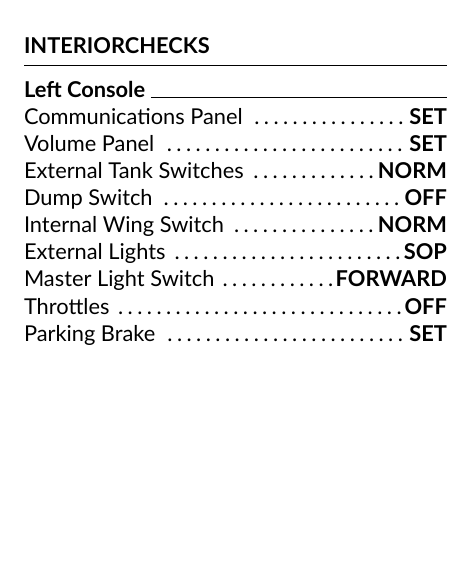
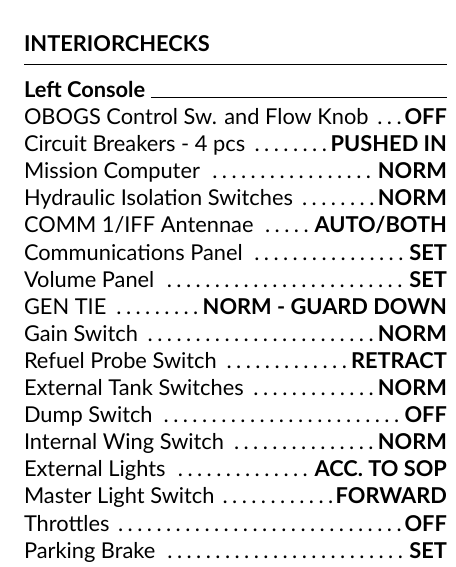
Before and after one commit to jkhoel/132-494-F18C-500, a LaTeX document (132-494-F18C-500.tex, which reads NormalProcedures.tex): part of one column of page 2 of 6 before the commit and part of one column of page 2 of 7 after it, cut so that both start at the same text, the shorter picture padded with empty space. Compiled offline with XeLaTeX; a missing font is replaced by an installed copy or a similar font.

Commit message:
Normal Procedures, Interior Checks: Added multiple items to better mirror real life check-lists

```diff
--- a/NormalProcedures.tex
+++ b/NormalProcedures.tex
@@ -10,12 +10,20 @@
 
 \cSection{INTERIORCHECKS}
   \cSubSection{Left Console}
+    \cItem{OBOGS Control Sw. and Flow Knob}{OFF}
+    \cItem{Circuit Breakers - 4 pcs}{PUSHED IN}
+    \cItem{Mission Computer}{NORM}
+    \cItem{Hydraulic Isolation Switches}{NORM}
+    \cItem{COMM 1/IFF Antennae}{AUTO/BOTH}
     \cItem{Communications Panel}{SET}
     \cItem{Volume Panel}{SET}
+    \cItem{GEN TIE}{NORM - GUARD DOWN}
+    \cItem{Gain Switch}{NORM}
+    \cItem{Refuel Probe Switch}{RETRACT}
     \cItem{External Tank Switches}{NORM}
     \cItem{Dump Switch}{OFF}
     \cItem{Internal Wing Switch}{NORM}
-    \cItem{External Lights}{SOP}
+    \cItem{External Lights}{ACC. TO SOP}
     \cItem{Master Light Switch}{FORWARD}
     \cItem{Throttles}{OFF}
     \cItem{Parking Brake}{SET}
```
Also changed, not shown: revision.tex (added, +1 -0 lines).
